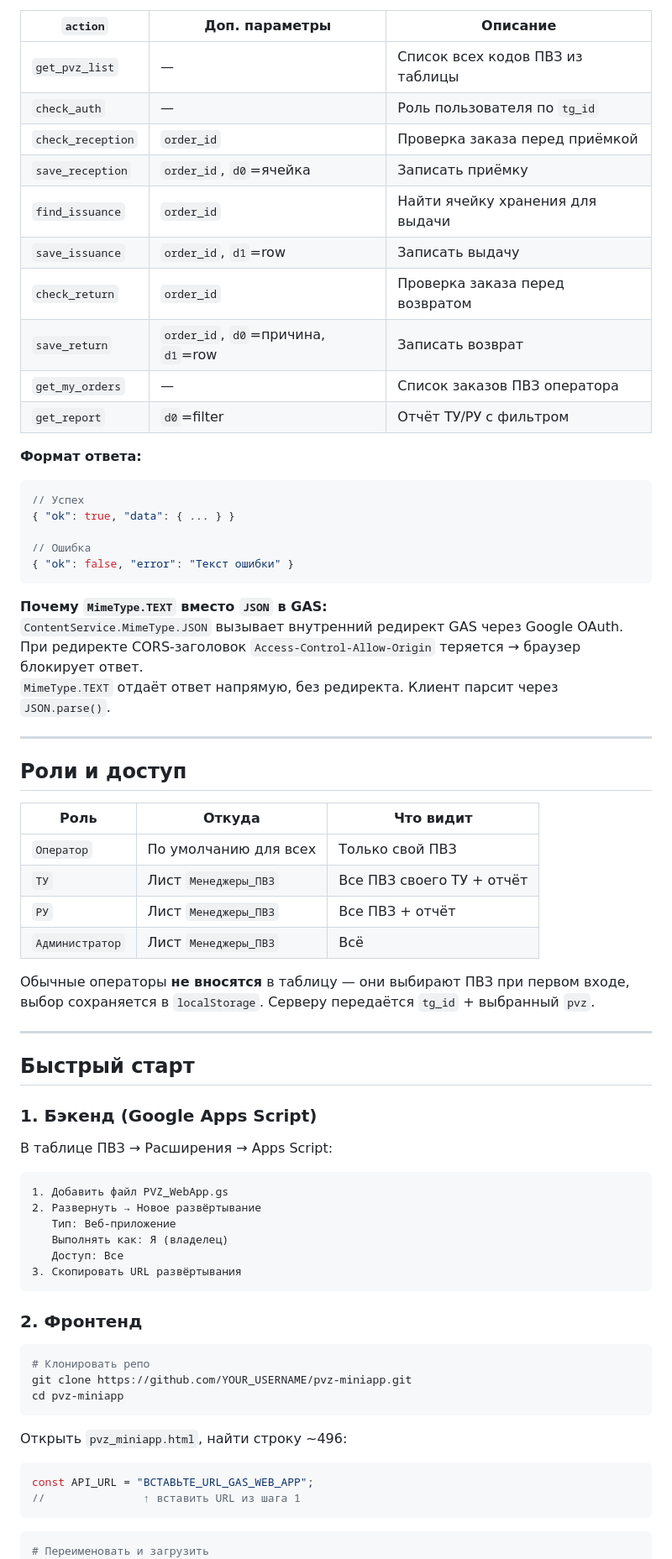
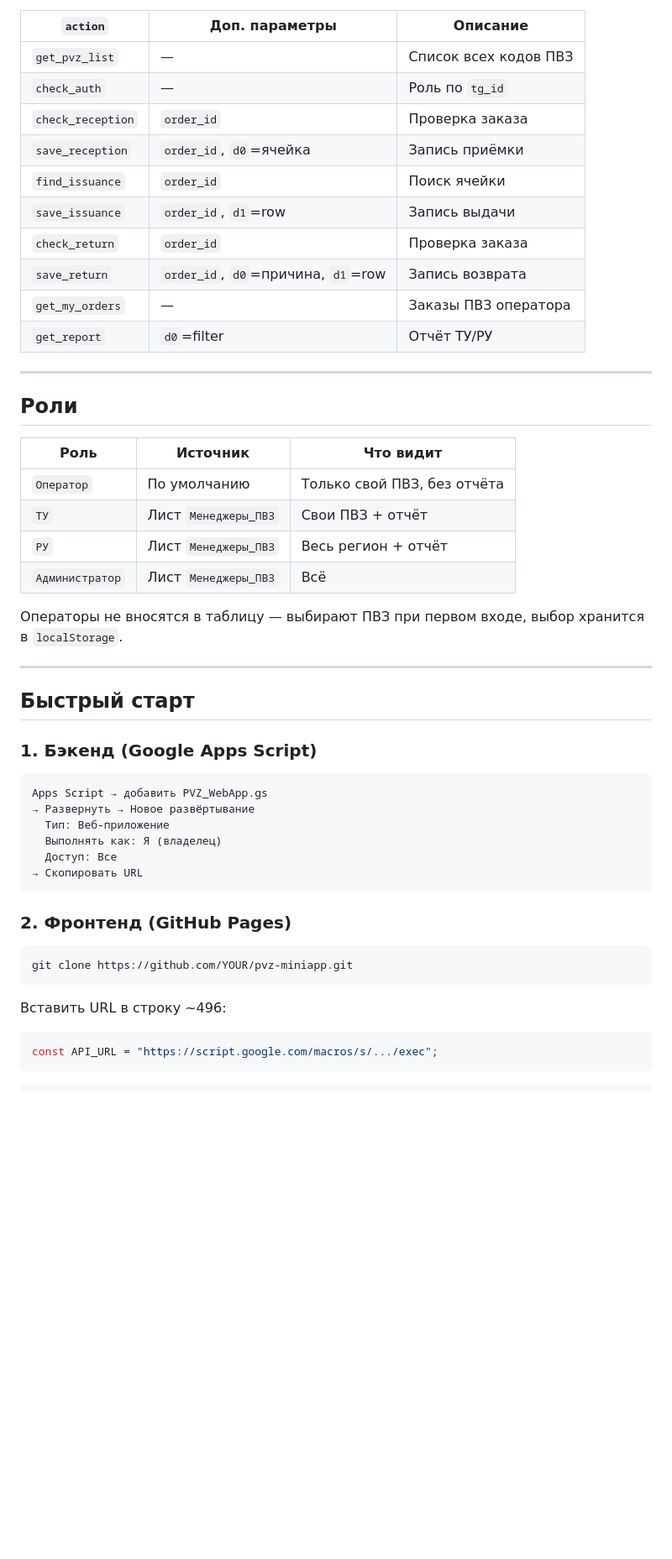
Before and after one commit to rusheroman-prog/pvz-miniapp, a Markdown page: README.md, the part around one of its changes. Shown at 84% size. GitHub-like rendering; blank space fills up the shorter version.

````diff
--- a/README.md
+++ b/README.md
@@ -527,44 +533,29 @@ GET https://script.google.com/macros/s/{DEPLOYMENT_ID}/exec
 
 | `action` | Доп. параметры | Описание |
 |----------|---------------|---------|
-| `get_pvz_list` | — | Список всех кодов ПВЗ из таблицы |
-| `check_auth` | — | Роль пользователя по `tg_id` |
-| `check_reception` | `order_id` | Проверка заказа перед приёмкой |
-| `save_reception` | `order_id`, `d0`=ячейка | Записать приёмку |
-| `find_issuance` | `order_id` | Найти ячейку хранения для выдачи |
-| `save_issuance` | `order_id`, `d1`=row | Записать выдачу |
-| `check_return` | `order_id` | Проверка заказа перед возвратом |
-| `save_return` | `order_id`, `d0`=причина, `d1`=row | Записать возврат |
-| `get_my_orders` | — | Список заказов ПВЗ оператора |
-| `get_report` | `d0`=filter | Отчёт ТУ/РУ с фильтром |
-
-**Формат ответа:**
-```json
-// Успех
-{ "ok": true, "data": { ... } }
-
-// Ошибка
-{ "ok": false, "error": "Текст ошибки" }
-```
-
-**Почему `MimeType.TEXT` вместо `JSON` в GAS:**
-`ContentService.MimeType.JSON` вызывает внутренний редирект GAS через Google OAuth.
-При редиректе CORS-заголовок `Access-Control-Allow-Origin` теряется → браузер блокирует ответ.
-`MimeType.TEXT` отдаёт ответ напрямую, без редиректа. Клиент парсит через `JSON.parse()`.
+| `get_pvz_list` | — | Список всех кодов ПВЗ |
+| `check_auth` | — | Роль по `tg_id` |
+| `check_reception` | `order_id` | Проверка заказа |
+| `save_reception` | `order_id`, `d0`=ячейка | Запись приёмки |
+| `find_issuance` | `order_id` | Поиск ячейки |
+| `save_issuance` | `order_id`, `d1`=row | Запись выдачи |
+| `check_return` | `order_id` | Проверка заказа |
+| `save_return` | `order_id`, `d0`=причина, `d1`=row | Запись возврата |
+| `get_my_orders` | — | Заказы ПВЗ оператора |
+| `get_report` | `d0`=filter | Отчёт ТУ/РУ |
 
 ---
 
-## Роли и доступ
+## Роли
 
-| Роль | Откуда | Что видит |
-|------|--------|----------|
-| `Оператор` | По умолчанию для всех | Только свой ПВЗ |
-| `ТУ` | Лист `Менеджеры_ПВЗ` | Все ПВЗ своего ТУ + отчёт |
-| `РУ` | Лист `Менеджеры_ПВЗ` | Все ПВЗ + отчёт |
+| Роль | Источник | Что видит |
+|------|---------|----------|
+| `Оператор` | По умолчанию | Только свой ПВЗ, без отчёта |
+| `ТУ` | Лист `Менеджеры_ПВЗ` | Свои ПВЗ + отчёт |
+| `РУ` | Лист `Менеджеры_ПВЗ` | Весь регион + отчёт |
 | `Администратор` | Лист `Менеджеры_ПВЗ` | Всё |
 
-Обычные операторы **не вносятся** в таблицу — они выбирают ПВЗ при первом входе,
-выбор сохраняется в `localStorage`. Серверу передаётся `tg_id` + выбранный `pvz`.
+Операторы не вносятся в таблицу — выбирают ПВЗ при первом входе, выбор хранится в `localStorage`.
 
 ---
 
@@ -572,32 +563,25 @@ GET https://script.google.com/macros/s/{DEPLOYMENT_ID}/exec
 
 ### 1. Бэкенд (Google Apps Script)
 
-В таблице ПВЗ → Расширения → Apps Script:
-
 ```
-1. Добавить файл PVZ_WebApp.gs
-2. Развернуть → Новое развёртывание
-   Тип: Веб-приложение
-   Выполнять как: Я (владелец)
-   Доступ: Все
-3. Скопировать URL развёртывания
+Apps Script → добавить PVZ_WebApp.gs
+→ Развернуть → Новое развёртывание
+  Тип: Веб-приложение
+  Выполнять как: Я (владелец)
+  Доступ: Все
+→ Скопировать URL
 ```
 
-### 2. Фронтенд
+### 2. Фронтенд (GitHub Pages)
 
 ```bash
-# Клонировать репо
-git clone https://github.com/YOUR_USERNAME/pvz-miniapp.git
-cd pvz-miniapp
+git clone https://github.com/YOUR/pvz-miniapp.git
 ```
 
-Открыть `pvz_miniapp.html`, найти строку ~496:
-
+Вставить URL в строку ~496:
 ```javascript
-const API_URL = "ВСТАВЬТЕ_URL_GAS_WEB_APP";
-//               ↑ вставить URL из шага 1
+const API_URL = "https://script.google.com/macros/s/.../exec";
 ```
 
 ```bash
-# Переименовать и загрузить
 mv pvz_miniapp.html index.html
````
Also changed, not shown: other parts of README.md (+214 -230 lines).
